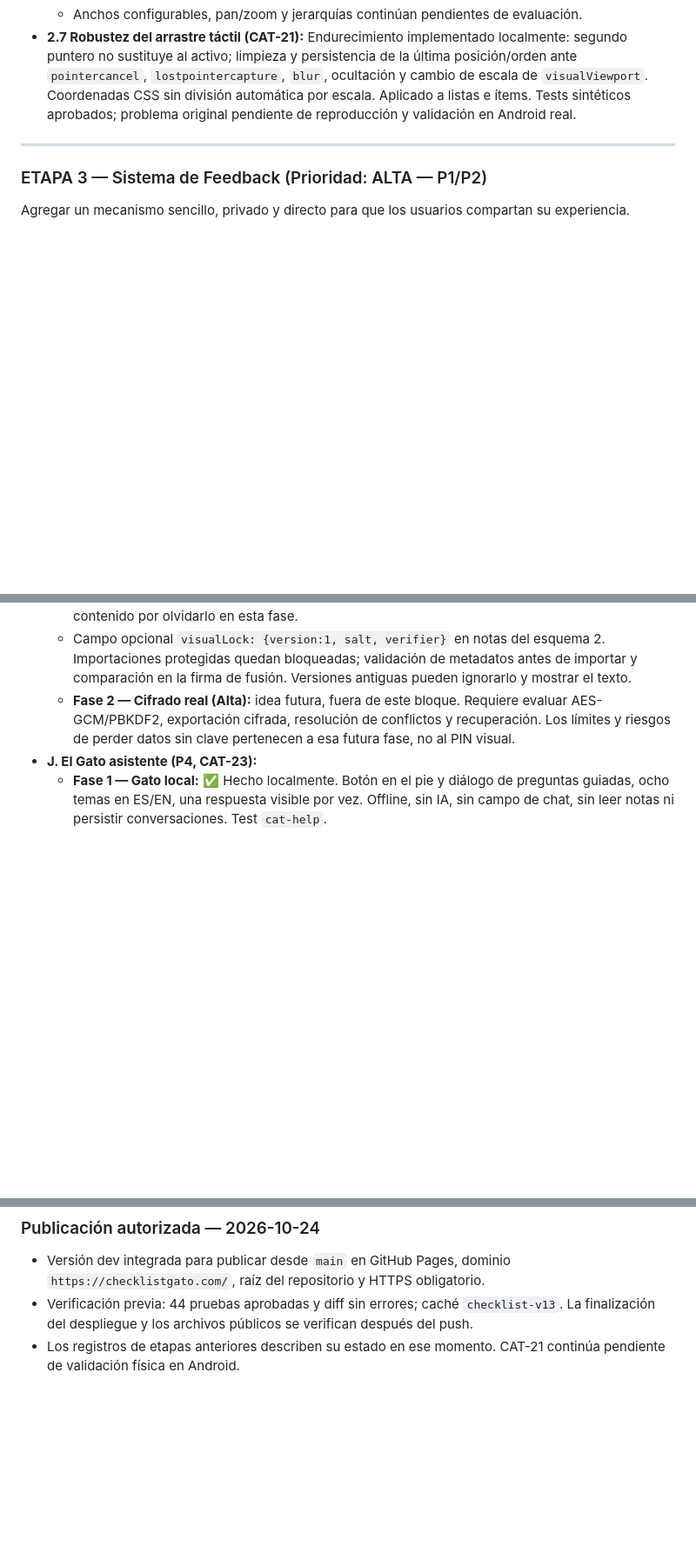
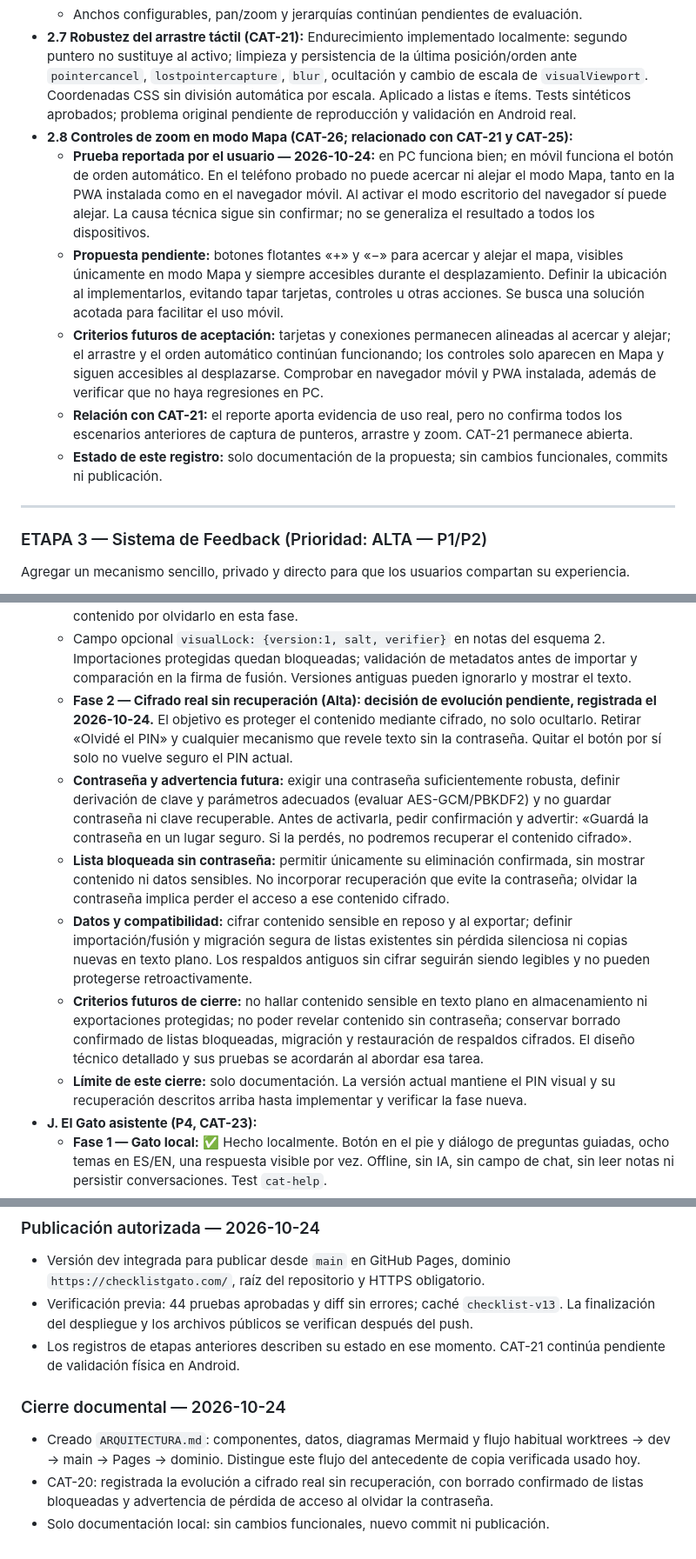
Before and after one commit to MartnMartnez14/checklist, a Markdown page: ROADMAP.md, 3 parts joined by grey strips. Shown at 87% size. Drawn GitHub-style; blank space fills up the shorter version.

```diff
--- a/ROADMAP.md
+++ b/ROADMAP.md
@@ -139,6 +140,12 @@ Permitir que una persona construya desde una simple checklist hasta un espacio e
   - Deshacer durante la sesión hasta cambiar listas, tamaños o posiciones; botones desactivados durante búsquedas y arrastres. No se ejecuta al editar.
   - Anchos configurables, pan/zoom y jerarquías continúan pendientes de evaluación.
 - **2.7 Robustez del arrastre táctil (CAT-21):** Endurecimiento implementado localmente: segundo puntero no sustituye al activo; limpieza y persistencia de la última posición/orden ante `pointercancel`, `lostpointercapture`, `blur`, ocultación y cambio de escala de `visualViewport`. Coordenadas CSS sin división automática por escala. Aplicado a listas e ítems. Tests sintéticos aprobados; problema original pendiente de reproducción y validación en Android real.
+- **2.8 Controles de zoom en modo Mapa (CAT-26; relacionado con CAT-21 y CAT-25):**
+  - **Prueba reportada por el usuario — 2026-10-24:** en PC funciona bien; en móvil funciona el botón de orden automático. En el teléfono probado no puede acercar ni alejar el modo Mapa, tanto en la PWA instalada como en el navegador móvil. Al activar el modo escritorio del navegador sí puede alejar. La causa técnica sigue sin confirmar; no se generaliza el resultado a todos los dispositivos.
+  - **Propuesta pendiente:** botones flotantes «+» y «−» para acercar y alejar el mapa, visibles únicamente en modo Mapa y siempre accesibles durante el desplazamiento. Definir la ubicación al implementarlos, evitando tapar tarjetas, controles u otras acciones. Se busca una solución acotada para facilitar el uso móvil.
+  - **Criterios futuros de aceptación:** tarjetas y conexiones permanecen alineadas al acercar y alejar; el arrastre y el orden automático continúan funcionando; los controles solo aparecen en Mapa y siguen accesibles al desplazarse. Comprobar en navegador móvil y PWA instalada, además de verificar que no haya regresiones en PC.
+  - **Relación con CAT-21:** el reporte aporta evidencia de uso real, pero no confirma todos los escenarios anteriores de captura de punteros, arrastre y zoom. CAT-21 permanece abierta.
+  - **Estado de este registro:** solo documentación de la propuesta; sin cambios funcionales, commits ni publicación.
 
 ---
 
@@ -241,7 +248,12 @@ Consolidar la ventaja competitiva de ser una herramienta 100% local y privada.
   - La tarjeta bloqueada muestra un nombre genérico y oculta título, ítems, etiquetas, fondo y sus textos accesibles. Conserva relaciones y posición. Búsquedas omiten su contenido; desbloqueo solo en memoria, con «Bloquear ahora» y bloqueo al recargar.
   - Aviso explícito de que no cifra y de que almacenamiento y respaldos contienen texto. «Quitar PIN» verifica el PIN; «Olvidé el PIN» ofrece recuperación confirmada sin PIN. No hay pérdida de contenido por olvidarlo en esta fase.
   - Campo opcional `visualLock: {version:1, salt, verifier}` en notas del esquema 2. Importaciones protegidas quedan bloqueadas; validación de metadatos antes de importar y comparación en la firma de fusión. Versiones antiguas pueden ignorarlo y mostrar el texto.
-  - **Fase 2 — Cifrado real (Alta):** idea futura, fuera de este bloque. Requiere evaluar AES-GCM/PBKDF2, exportación cifrada, resolución de conflictos y recuperación. Los límites y riesgos de perder datos sin clave pertenecen a esa futura fase, no al PIN visual.
+  - **Fase 2 — Cifrado real sin recuperación (Alta): decisión de evolución pendiente, registrada el 2026-10-24.** El objetivo es proteger el contenido mediante cifrado, no solo ocultarlo. Retirar «Olvidé el PIN» y cualquier mecanismo que revele texto sin la contraseña. Quitar el botón por sí solo no vuelve seguro el PIN actual.
+  - **Contraseña y advertencia futura:** exigir una contraseña suficientemente robusta, definir derivación de clave y parámetros adecuados (evaluar AES-GCM/PBKDF2) y no guardar contraseña ni clave recuperable. Antes de activarla, pedir confirmación y advertir: «Guardá la contraseña en un lugar seguro. Si la perdés, no podremos recuperar el contenido cifrado».
+  - **Lista bloqueada sin contraseña:** permitir únicamente su eliminación confirmada, sin mostrar contenido ni datos sensibles. No incorporar recuperación que evite la contraseña; olvidar la contraseña implica perder el acceso a ese contenido cifrado.
+  - **Datos y compatibilidad:** cifrar contenido sensible en reposo y al exportar; definir importación/fusión y migración segura de listas existentes sin pérdida silenciosa ni copias nuevas en texto plano. Los respaldos antiguos sin cifrar seguirán siendo legibles y no pueden protegerse retroactivamente.
+  - **Criterios futuros de cierre:** no hallar contenido sensible en texto plano en almacenamiento ni exportaciones protegidas; no poder revelar contenido sin contraseña; conservar borrado confirmado de listas bloqueadas, migración y restauración de respaldos cifrados. El diseño técnico detallado y sus pruebas se acordarán al abordar esa tarea.
+  - **Límite de este cierre:** solo documentación. La versión actual mantiene el PIN visual y su recuperación descritos arriba hasta implementar y verificar la fase nueva.
 - **J. El Gato asistente (P4, CAT-23):**
   - **Fase 1 — Gato local:** ✅ Hecho localmente. Botón en el pie y diálogo de preguntas guiadas, ocho temas en ES/EN, una respuesta visible por vez. Offline, sin IA, sin campo de chat, sin leer notas ni persistir conversaciones. Test `cat-help`.
   - **Fase 2 — IA opcional (Alta):** desactivada por defecto y con consentimiento explícito. Evaluar clave propia del usuario (advirtiendo que queda en `localStorage`) o proxy serverless con límites de costo/abuso; nunca enviar notas salvo que el usuario lo pida expresamente.
@@ -414,3 +427,8 @@ Para cada actualización futura sobre este roadmap se seguirá el ciclo:
 - Versión dev integrada para publicar desde `main` en GitHub Pages, dominio `https://checklistgato.com/`, raíz del repositorio y HTTPS obligatorio.
 - Verificación previa: 44 pruebas aprobadas y diff sin errores; caché `checklist-v13`. La finalización del despliegue y los archivos públicos se verifican después del push.
 - Los registros de etapas anteriores describen su estado en ese momento. CAT-21 continúa pendiente de validación física en Android.
+
+### Cierre documental — 2026-10-24
+- Creado `ARQUITECTURA.md`: componentes, datos, diagramas Mermaid y flujo habitual worktrees → dev → main → Pages → dominio. Distingue este flujo del antecedente de copia verificada usado hoy.
+- CAT-20: registrada la evolución a cifrado real sin recuperación, con borrado confirmado de listas bloqueadas y advertencia de pérdida de acceso al olvidar la contraseña.
+- Solo documentación local: sin cambios funcionales, nuevo commit ni publicación.
```
Also changed, not shown: other parts of ROADMAP.md (+4 -2 lines), ARQUITECTURA.md (added, +149 -0 lines), README.md (+3 -0 lines).
